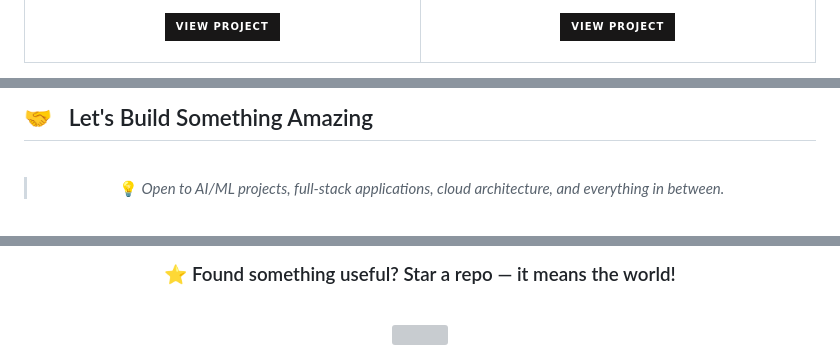
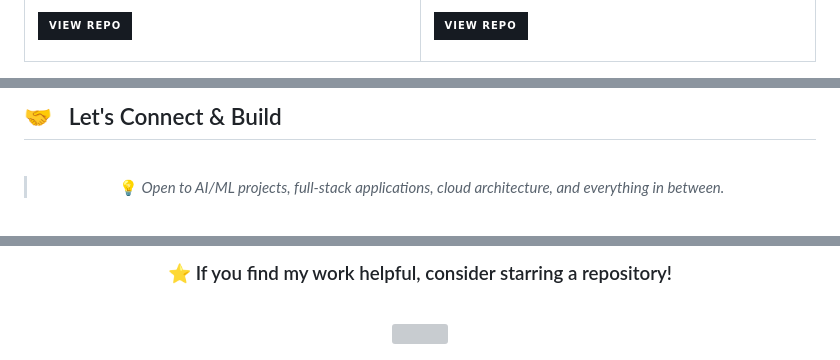
Before and after one commit to Ahsaniss/Ahsaniss, a Markdown page: README.md, 3 parts joined by grey strips. Drawn GitHub-style; badges without logos; grey boxes are pictures that could not be loaded.

```diff
--- a/README.md
+++ b/README.md
@@ -237,4 +204,4 @@ AI-driven **Game Design Document** generator — from concept to GDD in minutes
 
-[![View](https://img.shields.io/badge/View_Project-181717?style=for-the-badge&logo=github)](https://github.com/Ahsaniss)
+[![View Repo](https://img.shields.io/badge/View_Repo-161B22?style=for-the-badge&logo=github&logoColor=white)](https://github.com/Ahsaniss)
 
 </td>
@@ -330,5 +294,5 @@ Natural language → **mathematical graphs**, zero code required
 
-## 🤝 &nbsp; Let's Build Something Amazing
+## 🤝 &nbsp; Let's Connect & Build
 
 <div align="center">
 
@@ -352,7 +310,7 @@ Natural language → **mathematical graphs**, zero code required
 
 <br/><br/>
 
-### ⭐ Found something useful? Star a repo — it means the world!
+### ⭐ If you find my work helpful, consider starring a repository!
 
 <br/>
 
```
Also changed, not shown: other parts of README.md (+140 -182 lines).
